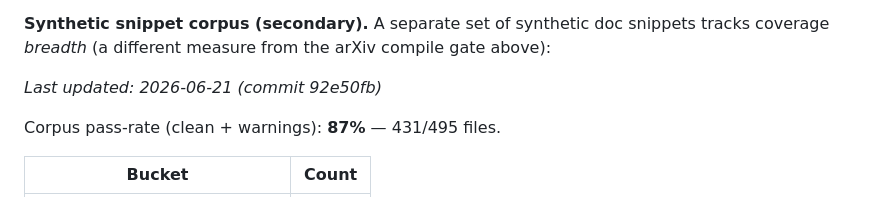
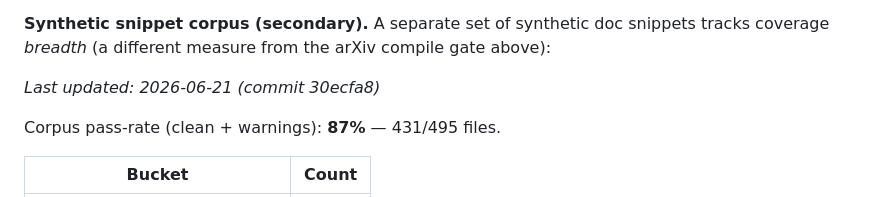
Before and after one commit to zeyuyang42/ByeTex, a Markdown page: README.md, the part around the change. GitHub-like rendering.

Commit message:
chore: refresh corpus warning table [skip ci]

```diff
--- a/README.md
+++ b/README.md
@@ -334,7 +334,7 @@ release pushes fidelity.
 coverage *breadth* (a different measure from the arXiv compile gate above):
 
 <!-- corpus-summary:start -->
-_Last updated: 2026-06-21 (commit 92e50fb)_
+_Last updated: 2026-06-21 (commit 30ecfa8)_
 
 Corpus pass-rate (clean + warnings): **87%** — 431/495 files.
 
```
